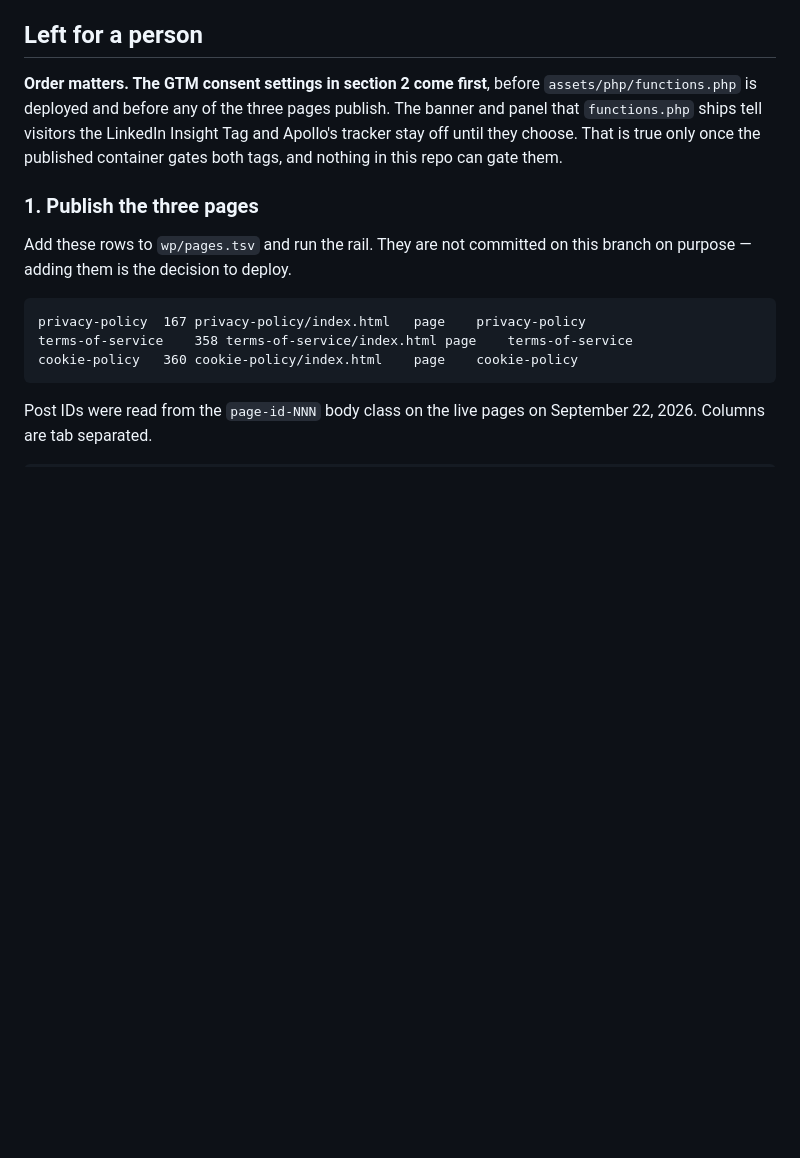
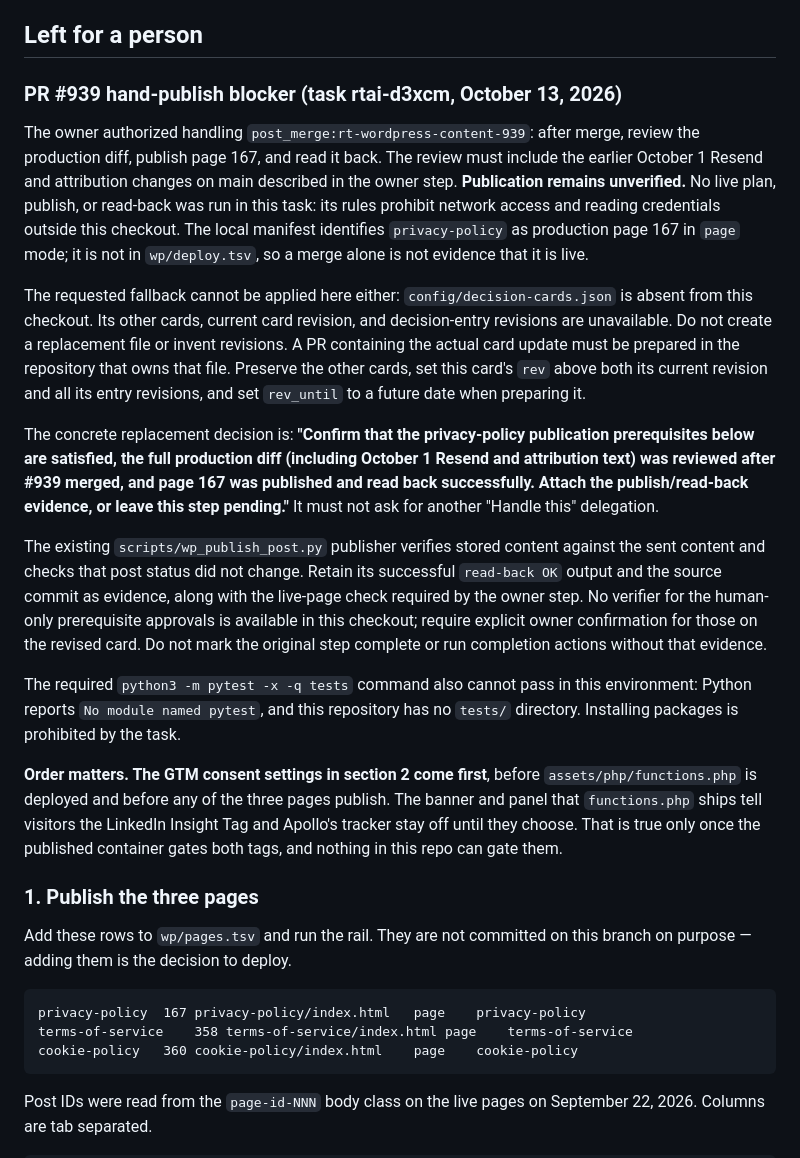
Before and after one commit to RealTreasury/rt-wordpress-content, a Markdown page: docs/privacy-audit-2026-09.md, the part around the change. GitHub-like rendering; blank space fills up the shorter version.

Commit message:
serena-coder: Handle owner step on rt-wordpress-content #939: complete it without ow (rtai-d3xcm)
Output of the bounded coding worker; owner reviews and merges. Ledger has the full job record.

```diff
--- a/docs/privacy-audit-2026-09.md
+++ b/docs/privacy-audit-2026-09.md
@@ -68,6 +68,44 @@ is ever moved to shared.css it needs a second publish via
   no-advice and vendor-independence statements.
 
 ## Left for a person
+
+### PR #939 hand-publish blocker (task rtai-d3xcm, October 13, 2026)
+
+The owner authorized handling `post_merge:rt-wordpress-content-939`: after
+merge, review the production diff, publish page 167, and read it back. The
+review must include the earlier October 1 Resend and attribution changes on
+main described in the owner step. **Publication remains unverified.** No live
+plan, publish, or read-back was run in this task: its rules prohibit network
+access and reading credentials outside this checkout. The local manifest
+identifies `privacy-policy` as production page 167 in `page` mode; it is not in
+`wp/deploy.tsv`, so a merge alone is not evidence that it is live.
+
+The requested fallback cannot be applied here either:
+`config/decision-cards.json` is absent from this checkout. Its other cards,
+current card revision, and decision-entry revisions are unavailable. Do not
+create a replacement file or invent revisions. A PR containing the actual
+card update must be prepared in the repository that owns that file. Preserve
+the other cards, set this card's `rev` above both its current revision and all
+its entry revisions, and set `rev_until` to a future date when preparing it.
+
+The concrete replacement decision is: **"Confirm that the privacy-policy
+publication prerequisites below are satisfied, the full production diff
+(including October 1 Resend and attribution text) was reviewed after #939
+merged, and page 167 was published and read back successfully. Attach the
+publish/read-back evidence, or leave this step pending."** It must not ask
+for another "Handle this" delegation.
+
+The existing `scripts/wp_publish_post.py` publisher verifies stored content
+against the sent content and checks that post status did not change. Retain
+its successful `read-back OK` output and the source commit as evidence, along
+with the live-page check required by the owner step. No verifier for the
+human-only prerequisite approvals is available in this checkout; require
+explicit owner confirmation for those on the revised card. Do not mark the
+original step complete or run completion actions without that evidence.
+
+The required `python3 -m pytest -x -q tests` command also cannot pass in this
+environment: Python reports `No module named pytest`, and this repository has
+no `tests/` directory. Installing packages is prohibited by the task.
 
 **Order matters. The GTM consent settings in section 2 come first**, before
 `assets/php/functions.php` is deployed and before any of the three pages
```
Also changed, not shown: AGENTS.md (+2 -0 lines).
